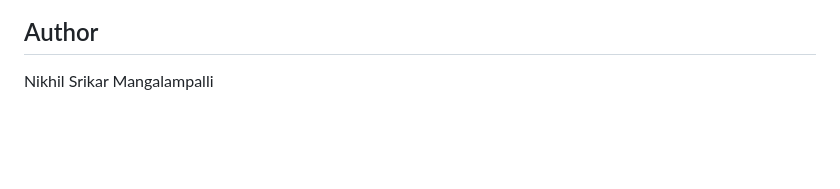
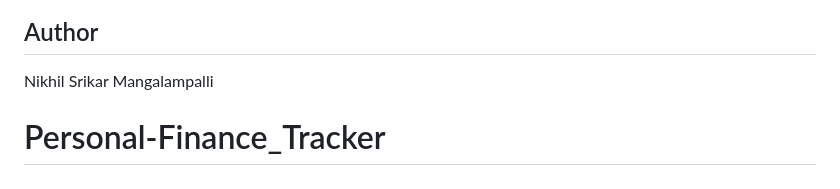
Before and after one commit to mnikhilsrikar2512/FinanceTracker, a Markdown page: README.md, the part around the change. Drawn GitHub-style; blank space fills up the shorter version.

```diff
--- a/README.md
+++ b/README.md
@@ -242,3 +242,4 @@ pytest test_api.py -v
 ## Author
 
 Nikhil Srikar Mangalampalli
+# Personal-Finance_Tracker
```
